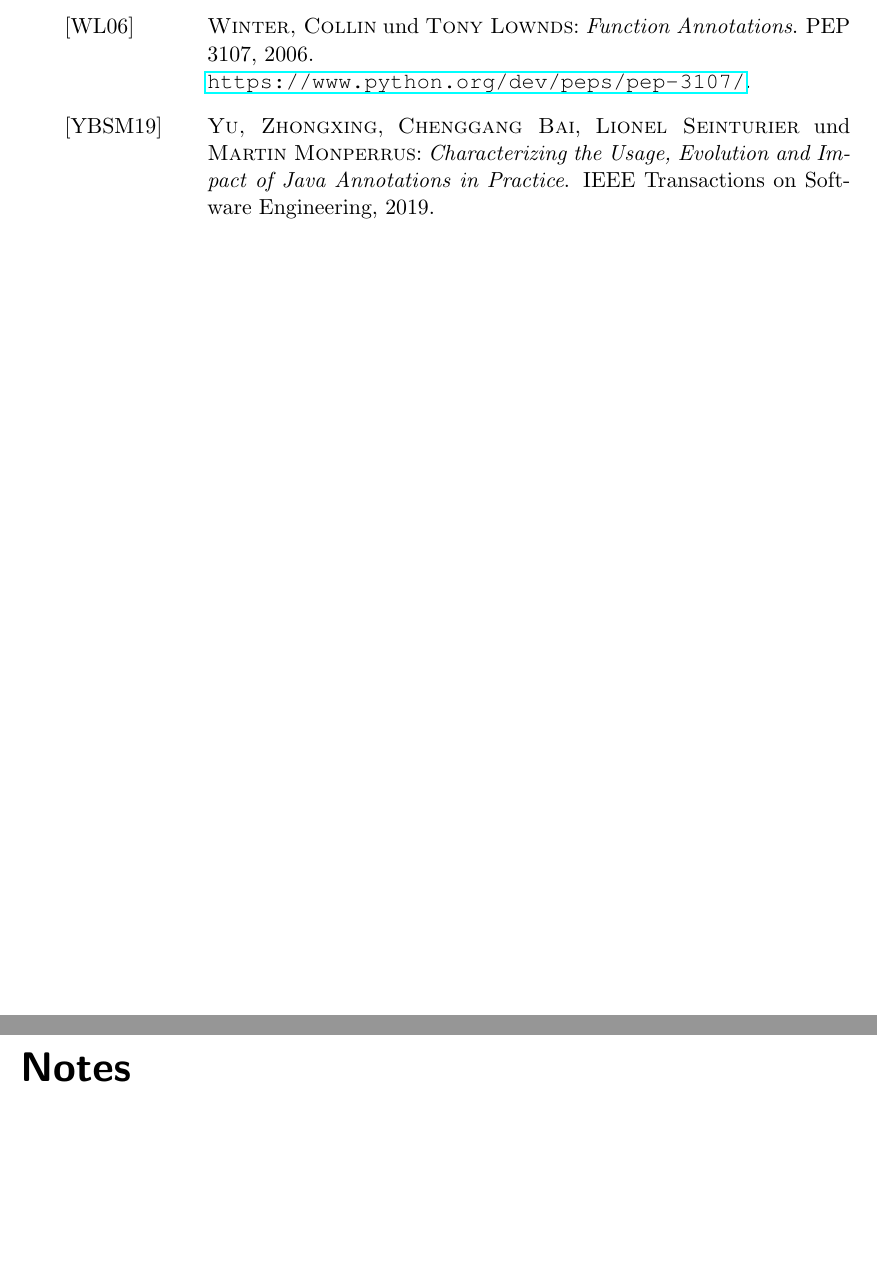
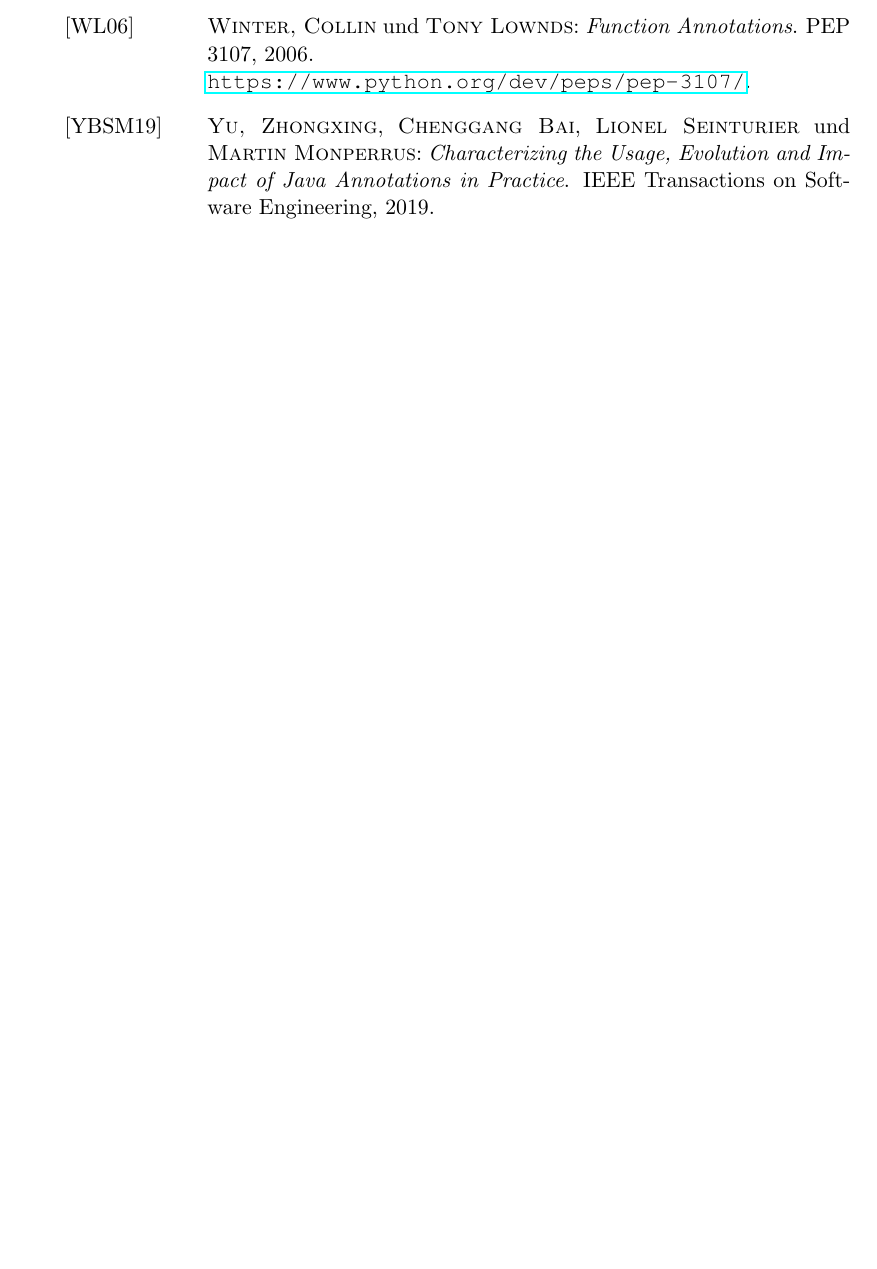
Before and after one commit to IcarusCoding/Bachelorarbeit, a LaTeX document (Doku/Bachelorarbeit.tex): two parts of pages 110 and 111 of 112 before the commit and part of page 110 of 110 after it, the two joined at a grey line, cut so that both start at the same text, the shorter picture padded with empty space. Compiled offline with pdfLaTeX.

Commit message:
Final fixes

```diff
--- a/Doku/Bachelorarbeit.tex
+++ b/Doku/Bachelorarbeit.tex
@@ -302,7 +302,7 @@
 \nocite{*}
 \bibliographystyle{geralpha}
 \bibliography{Bibliographie/Bibliographie}
-\listoftodos[Notes]
+%\listoftodos[Notes]
 
 % Index ausgeben
 \cleardoublepage
```
